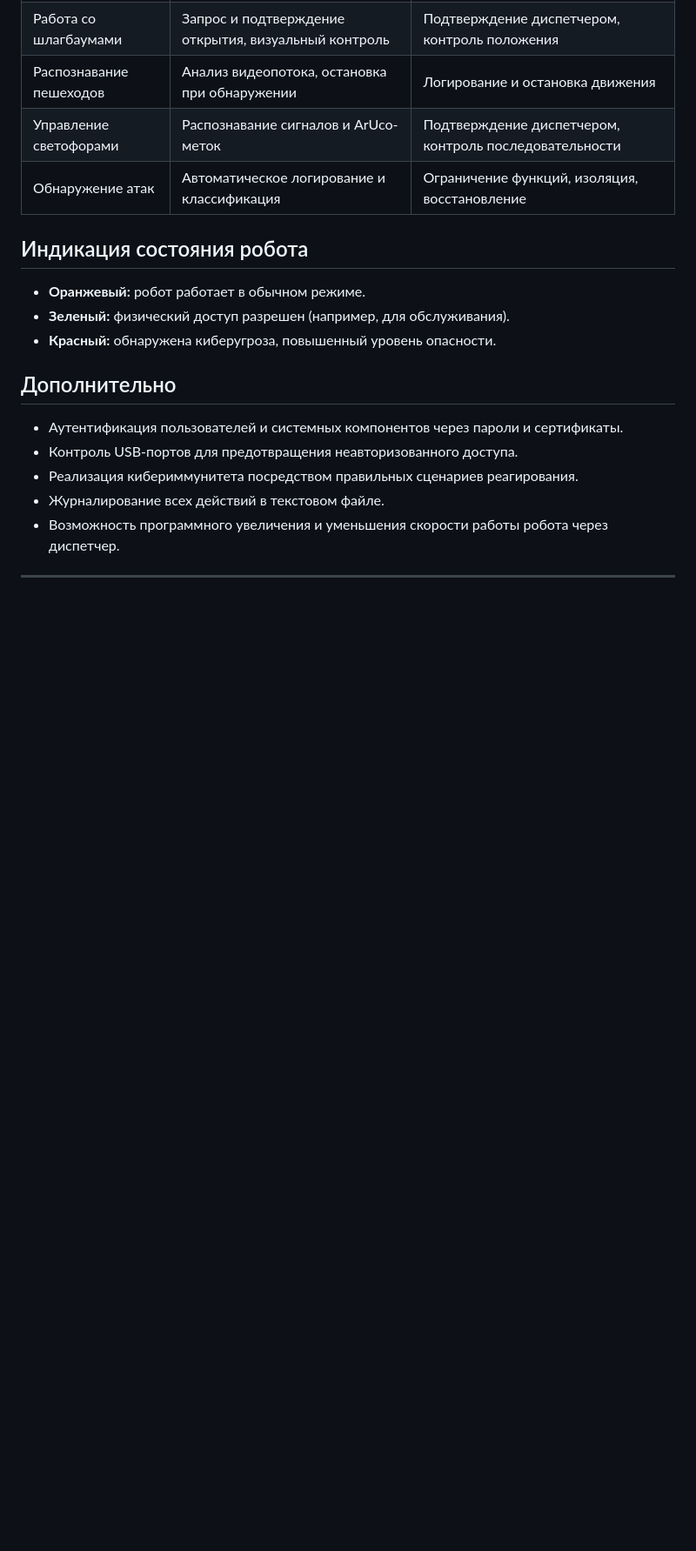
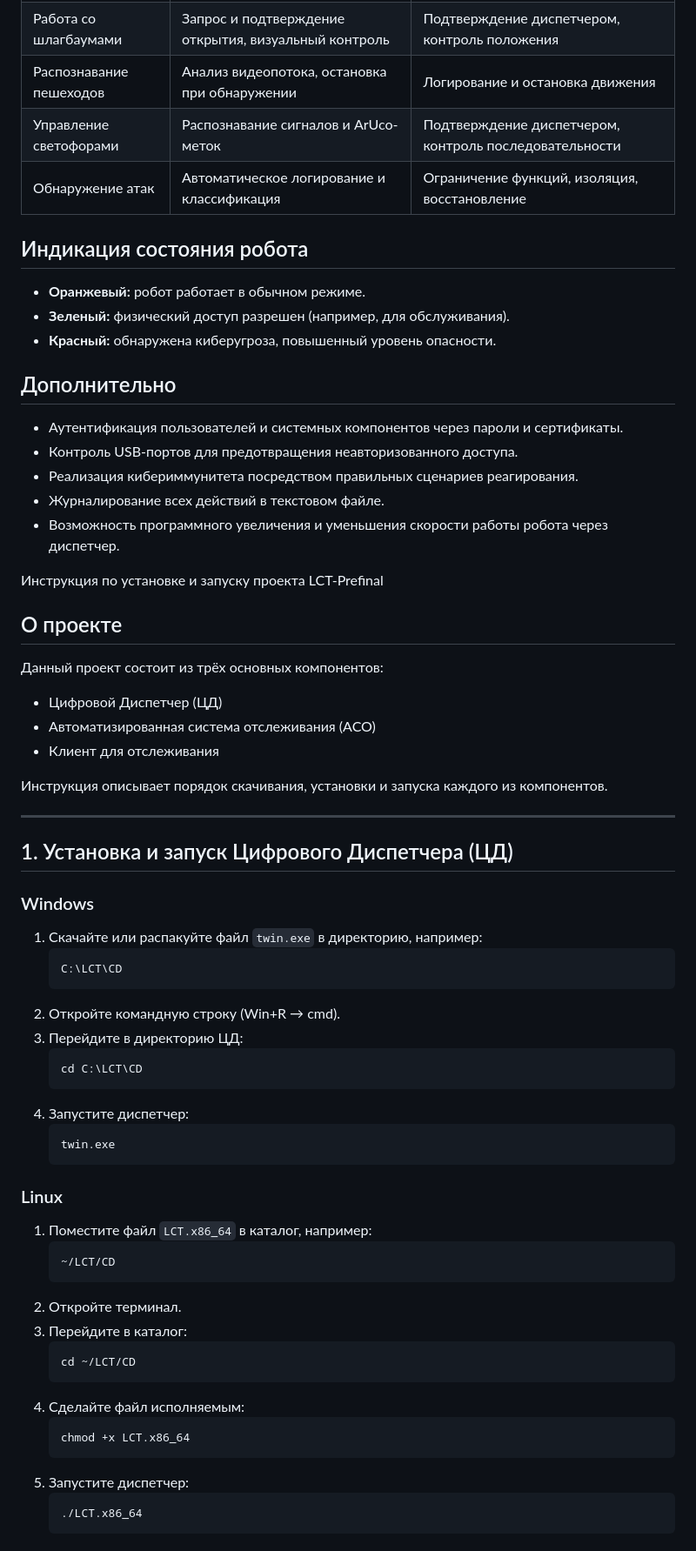
Before and after one commit to FallCracka/hackaton, a Markdown page: README.md, the part around one of its changes. Shown at 87% size. Drawn GitHub-style; blank space fills up the shorter version.

````diff
--- a/README.md
+++ b/README.md
@@ -53,3 +53,52 @@
 - Журналирование всех действий в текстовом файле.
 - Возможность программного увеличения и уменьшения скорости работы робота через диспетчер.
 
+
+ Инструкция по установке и запуску проекта LCT-Prefinal
+
+## О проекте
+Данный проект состоит из трёх основных компонентов:
+- Цифровой Диспетчер (ЦД)
+- Автоматизированная система отслеживания (АСО)
+- Клиент для отслеживания
+
+Инструкция описывает порядок скачивания, установки и запуска каждого из компонентов.
+
+***
+
+## 1. Установка и запуск Цифрового Диспетчера (ЦД)
+
+### Windows
+1. Скачайте или распакуйте файл `twin.exe` в директорию, например:
+   ```
+   C:\LCT\CD
+   ```
+2. Откройте командную строку (Win+R → cmd).
+3. Перейдите в директорию ЦД:
+   ```
+   cd C:\LCT\CD
+   ```
+4. Запустите диспетчер:
+   ```
+   twin.exe
+   ```
+
+### Linux
+1. Поместите файл `LCT.x86_64` в каталог, например:
+   ```
+   ~/LCT/CD
+   ```
+2. Откройте терминал.
+3. Перейдите в каталог:
+   ```
+   cd ~/LCT/CD
+   ```
+4. Сделайте файл исполняемым:
+   ```
+   chmod +x LCT.x86_64
+   ```
+5. Запустите диспетчер:
+   ```
+   ./LCT.x86_64
+   ```
+
````
Also changed, not shown: other parts of README.md (+96 -0 lines).
